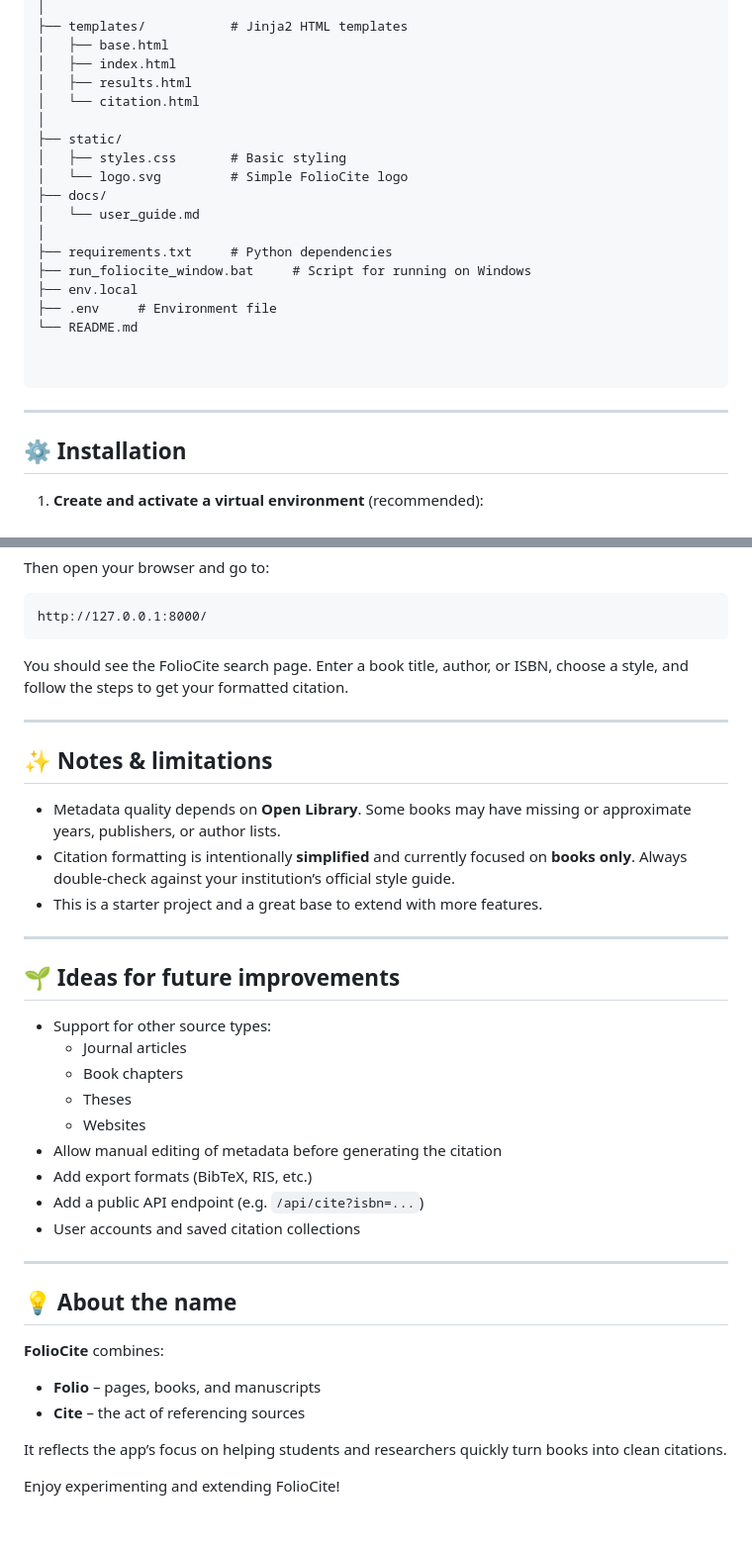
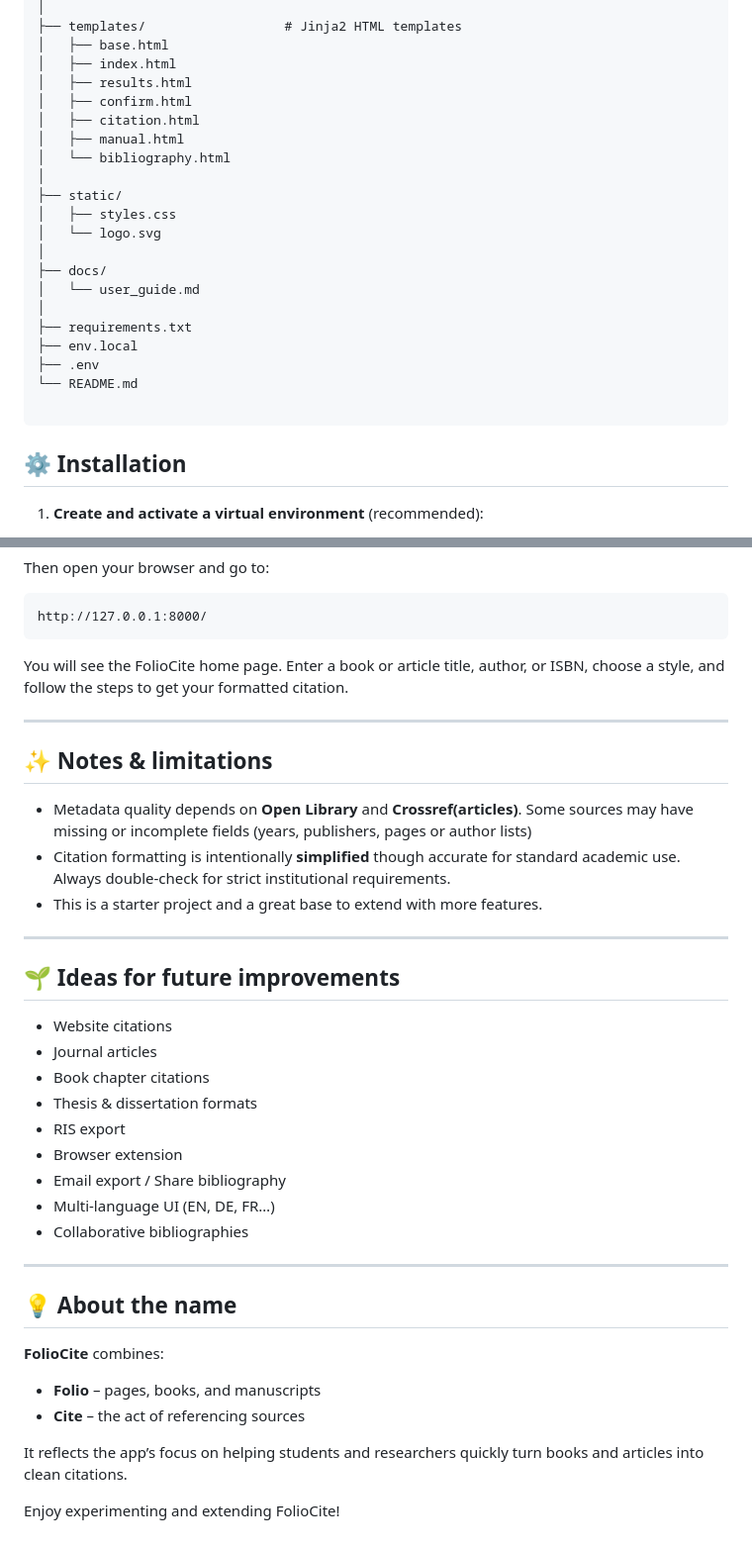
Before and after one commit to Andrew-O39/FolioCite, a Markdown page: README.md, 2 parts joined by grey strips. Shown: that part at 99% size. GitHub-like rendering.

````diff
--- a/README.md
+++ b/README.md
@@ -35,26 +75,26 @@ FolioCiteApp/
 │
-├── templates/           # Jinja2 HTML templates
+├── templates/                  # Jinja2 HTML templates
 │   ├── base.html
 │   ├── index.html
 │   ├── results.html
-│   └── citation.html
+│   ├── confirm.html
+│   ├── citation.html
+│   ├── manual.html
+│   └── bibliography.html
 │
 ├── static/
-│   ├── styles.css       # Basic styling
-│   └── logo.svg         # Simple FolioCite logo
+│   ├── styles.css
+│   └── logo.svg
+│
 ├── docs/
 │   └── user_guide.md
 │
-├── requirements.txt     # Python dependencies
-├── run_foliocite_window.bat     # Script for running on Windows
+├── requirements.txt
 ├── env.local
-├── .env     # Environment file
+├── .env
 └── README.md
 
-
 ```
-
----
 
 ## ⚙️ Installation
 
@@ -100,33 +140,32 @@ Then open your browser and go to:
 http://127.0.0.1:8000/
 ```
 
-You should see the FolioCite search page. Enter a book title, author, or ISBN,
+You will see the FolioCite home page. Enter a book or article title, author, or ISBN,
 choose a style, and follow the steps to get your formatted citation.
 
 ---
 
 ## ✨ Notes & limitations
 
-- Metadata quality depends on **Open Library**. Some books may have missing or
-  approximate years, publishers, or author lists.
-- Citation formatting is intentionally **simplified** and currently focused on
-  **books only**. Always double-check against your institution’s official style
-  guide.
+- Metadata quality depends on **Open Library** and **Crossref(articles)**. Some sources may have missing or incomplete fields
+  (years, publishers, pages or author lists)
+- Citation formatting is intentionally **simplified** though accurate for standard academic use.
+  Always double-check for strict institutional requirements.
 - This is a starter project and a great base to extend with more features.
 
 ---
 
 ## 🌱 Ideas for future improvements
 
-- Support for other source types:
-  - Journal articles
-  - Book chapters
-  - Theses
-  - Websites
-- Allow manual editing of metadata before generating the citation
-- Add export formats (BibTeX, RIS, etc.)
-- Add a public API endpoint (e.g. `/api/cite?isbn=...`)
-- User accounts and saved citation collections
+- Website citations
+- Journal articles
+- Book chapter citations
+- Thesis & dissertation formats
+- RIS export
+- Browser extension
+- Email export / Share bibliography
+- Multi-language UI (EN, DE, FR…)
+- Collaborative bibliographies
 
 ---
 
@@ -138,6 +177,6 @@ choose a style, and follow the steps to get your formatted citation.
 - **Cite** – the act of referencing sources
 
 It reflects the app’s focus on helping students and researchers quickly turn
-books into clean citations.
+books and articles into clean citations.
 
 Enjoy experimenting and extending FolioCite!
````
Also changed, not shown: other parts of README.md (+59 -19 lines), docs/user_guide.md (+105 -67 lines).
